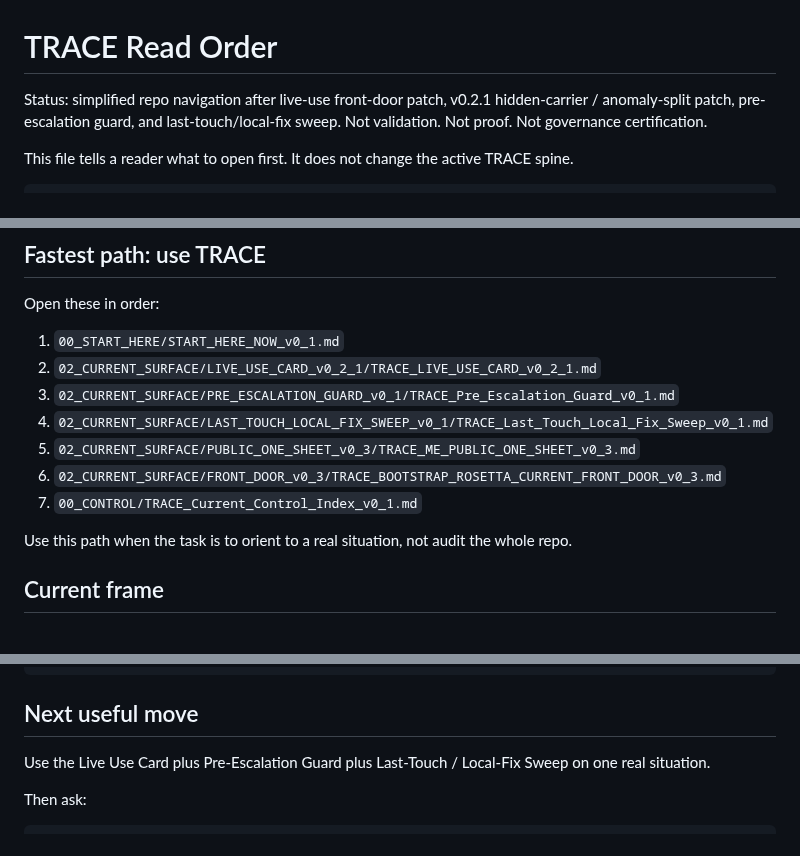
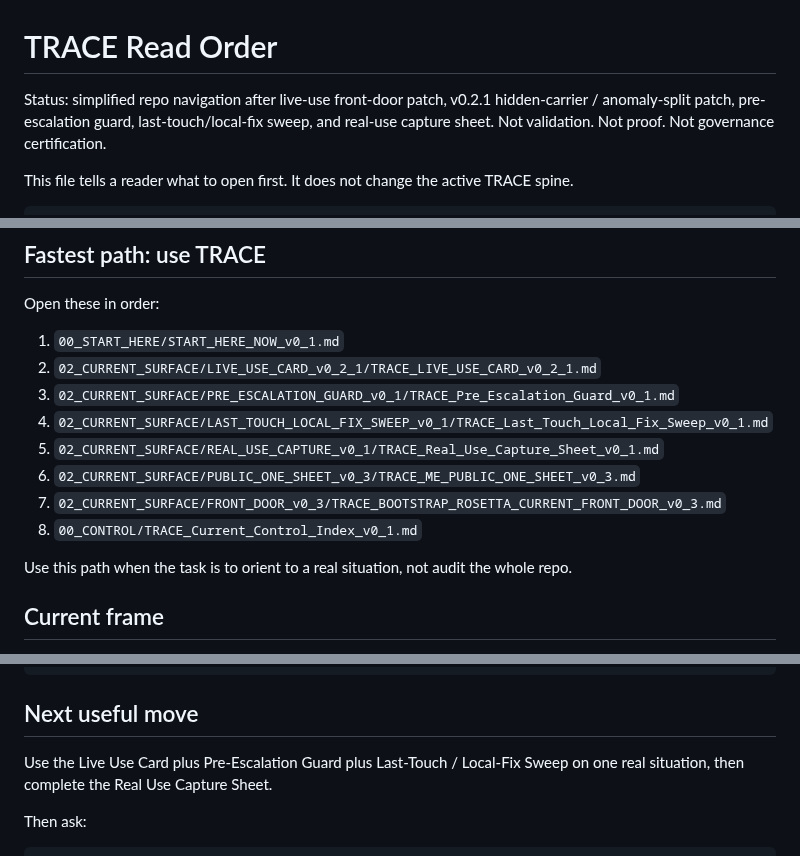
Before and after one commit to markgoodbody-bit/TRACE, a Markdown page: 00_START_HERE/READ_ORDER.md, 3 parts joined by grey strips. Rendered like a GitHub page.

Commit message:
Update read order with Real Use Capture Sheet

```diff
--- a/00_START_HERE/READ_ORDER.md
+++ b/00_START_HERE/READ_ORDER.md
@@ -1,6 +1,6 @@
 # TRACE Read Order
 
-Status: simplified repo navigation after live-use front-door patch, v0.2.1 hidden-carrier / anomaly-split patch, pre-escalation guard, and last-touch/local-fix sweep. Not validation. Not proof. Not governance certification.
+Status: simplified repo navigation after live-use front-door patch, v0.2.1 hidden-carrier / anomaly-split patch, pre-escalation guard, last-touch/local-fix sweep, and real-use capture sheet. Not validation. Not proof. Not governance certification.
 
 This file tells a reader what to open first. It does not change the active TRACE spine.
 
@@ -20,9 +20,10 @@ Open these in order:
 2. `02_CURRENT_SURFACE/LIVE_USE_CARD_v0_2_1/TRACE_LIVE_USE_CARD_v0_2_1.md`
 3. `02_CURRENT_SURFACE/PRE_ESCALATION_GUARD_v0_1/TRACE_Pre_Escalation_Guard_v0_1.md`
 4. `02_CURRENT_SURFACE/LAST_TOUCH_LOCAL_FIX_SWEEP_v0_1/TRACE_Last_Touch_Local_Fix_Sweep_v0_1.md`
-5. `02_CURRENT_SURFACE/PUBLIC_ONE_SHEET_v0_3/TRACE_ME_PUBLIC_ONE_SHEET_v0_3.md`
-6. `02_CURRENT_SURFACE/FRONT_DOOR_v0_3/TRACE_BOOTSTRAP_ROSETTA_CURRENT_FRONT_DOOR_v0_3.md`
-7. `00_CONTROL/TRACE_Current_Control_Index_v0_1.md`
+5. `02_CURRENT_SURFACE/REAL_USE_CAPTURE_v0_1/TRACE_Real_Use_Capture_Sheet_v0_1.md`
+6. `02_CURRENT_SURFACE/PUBLIC_ONE_SHEET_v0_3/TRACE_ME_PUBLIC_ONE_SHEET_v0_3.md`
+7. `02_CURRENT_SURFACE/FRONT_DOOR_v0_3/TRACE_BOOTSTRAP_ROSETTA_CURRENT_FRONT_DOOR_v0_3.md`
+8. `00_CONTROL/TRACE_Current_Control_Index_v0_1.md`
 
 Use this path when the task is to orient to a real situation, not audit the whole repo.
 
@@ -207,7 +208,7 @@ support_notes_do_not_promote
 
 ## Next useful move
 
-Use the Live Use Card plus Pre-Escalation Guard plus Last-Touch / Local-Fix Sweep on one real situation.
+Use the Live Use Card plus Pre-Escalation Guard plus Last-Touch / Local-Fix Sweep on one real situation, then complete the Real Use Capture Sheet.
 
 Then ask:
 
```
